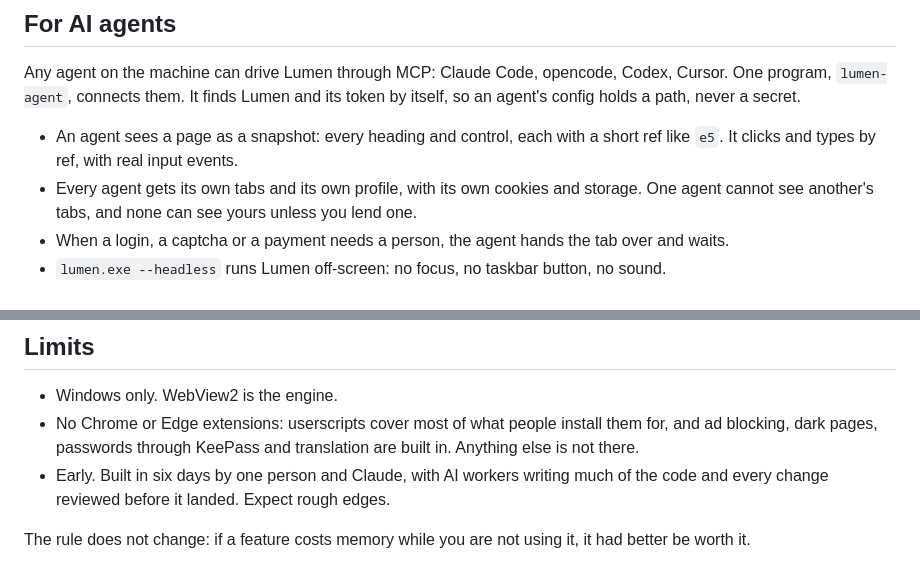
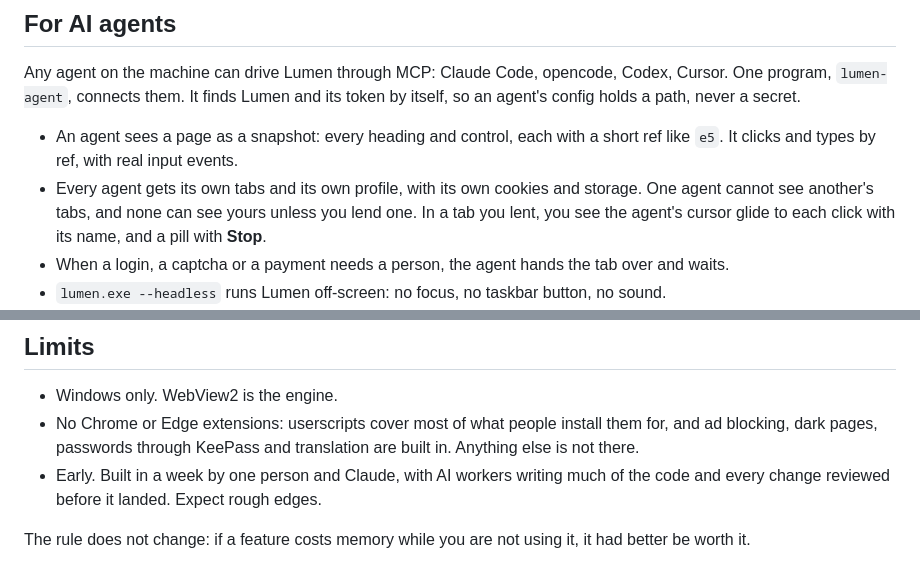
Before and after one commit to MrEmoji27/lumen, a Markdown page: docs/lumen.md, 2 parts joined by grey strips. GitHub-like rendering.

```diff
--- a/docs/lumen.md
+++ b/docs/lumen.md
@@ -279,7 +288,8 @@ config holds a path, never a secret.
 - An agent sees a page as a snapshot: every heading and control, each with a short ref like `e5`.
   It clicks and types by ref, with real input events.
 - Every agent gets its own tabs and its own profile, with its own cookies and storage. One agent
-  cannot see another's tabs, and none can see yours unless you lend one.
+  cannot see another's tabs, and none can see yours unless you lend one. In a tab you lent, you
+  see the agent's cursor glide to each click with its name, and a pill with **Stop**.
 - When a login, a captcha or a payment needs a person, the agent hands the tab over and waits.
 - `lumen.exe --headless` runs Lumen off-screen: no focus, no taskbar button, no sound.
 - Drive: type a task, press Run, and Lumen starts an agent CLI on it. The page shows the steps in
@@ -340,7 +350,7 @@ page through Ollama, and an optional PDF editor that starts only when asked.
 - No Chrome or Edge extensions: userscripts cover most of what people install them for,
   and ad blocking, dark pages, passwords through KeePass and translation are built in.
   Anything else is not there.
-- Early. Built in six days by one person and Claude, with AI workers writing much of the code and
+- Early. Built in a week by one person and Claude, with AI workers writing much of the code and
   every change reviewed before it landed. Expect rough edges.
 
 The rule does not change: if a feature costs memory while you are not using it, it had better be
```
Also changed, not shown: other parts of docs/lumen.md (+16 -7 lines), docs/agents.md (+3 -0 lines).
